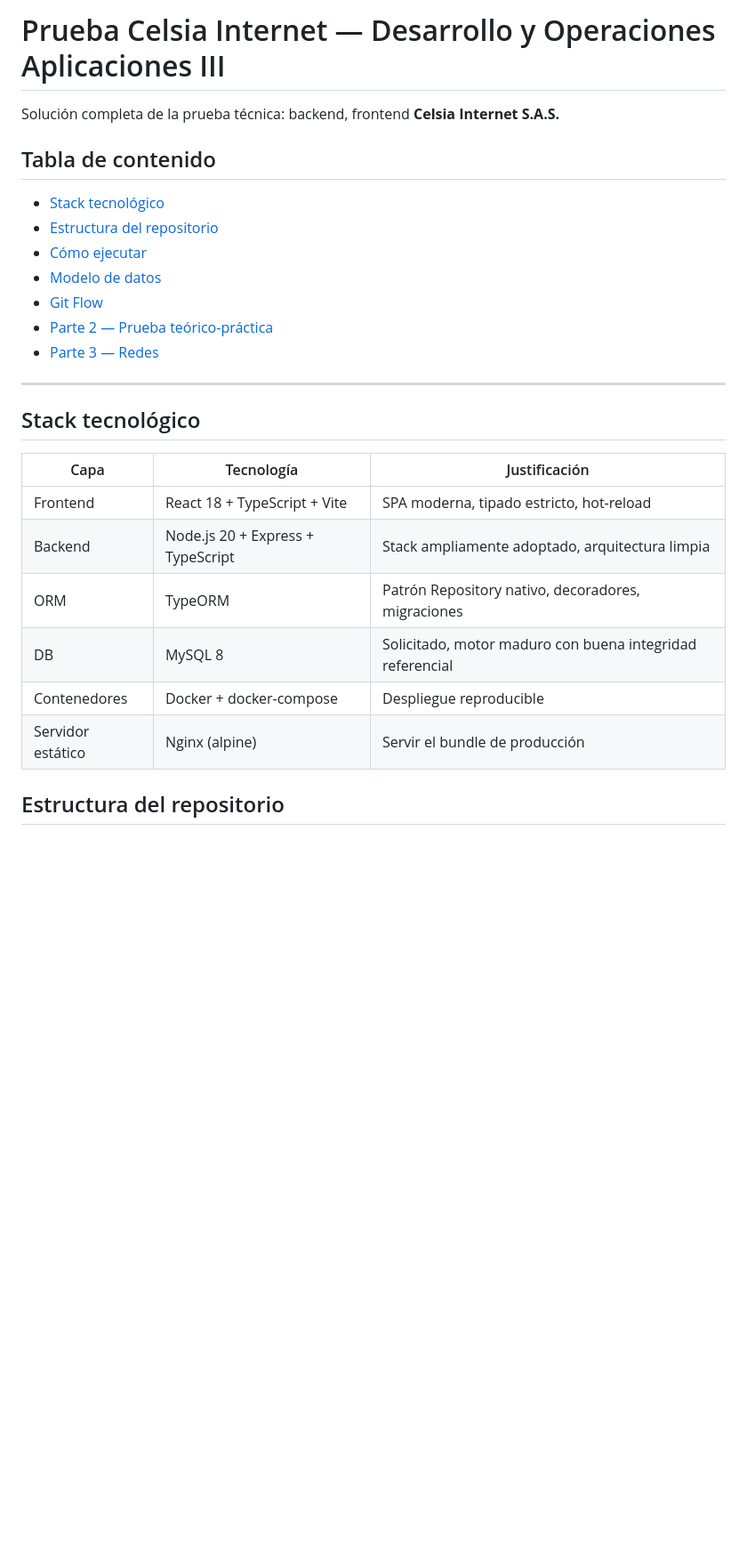
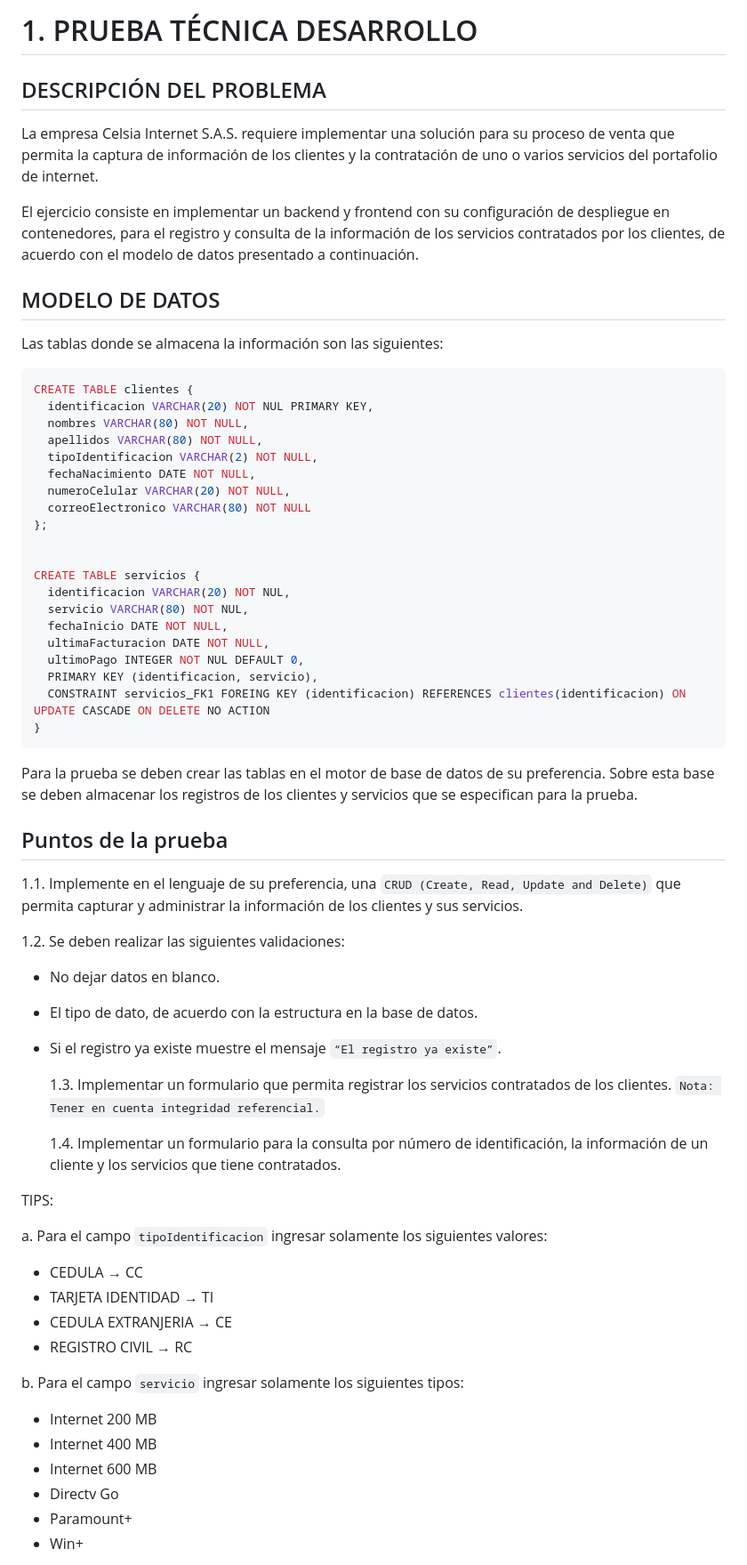
Before and after one commit to JohnAlex2023/prueba-celsia-internet, a Markdown page: README.md, the part around one of its changes. Shown at 89% size. Drawn GitHub-style; blank space fills up the shorter version.

````diff
--- a/README.md
+++ b/README.md
@@ -1,27 +1,68 @@
-# Prueba Celsia Internet — Desarrollo y Operaciones Aplicaciones III
-Solución completa de la prueba técnica: backend, frontend **Celsia Internet S.A.S.**
+# 1. PRUEBA TÉCNICA DESARROLLO
 
-## Tabla de contenido
+## DESCRIPCIÓN DEL PROBLEMA
 
-- [Stack tecnológico](#stack-tecnológico)
-- [Estructura del repositorio](#estructura-del-repositorio)
-- [Cómo ejecutar](#cómo-ejecutar)
-- [Modelo de datos](#modelo-de-datos)
-- [Git Flow](#git-flow)
-- [Parte 2 — Prueba teórico-práctica](#parte-2--prueba-teórico-práctica)
-- [Parte 3 — Redes](#parte-3--redes)
+La empresa Celsia Internet S.A.S. requiere implementar una solución para su proceso de venta que permita la captura de información de los clientes y la contratación de uno o varios servicios del portafolio de internet.
 
----
+El ejercicio consiste en implementar un backend y frontend con su configuración de despliegue en contenedores, para el registro y consulta de la información de los servicios contratados por los clientes, de acuerdo con el modelo de datos presentado a continuación.
+## MODELO DE DATOS
 
-## Stack tecnológico
+Las tablas donde se almacena la información son las siguientes:
 
-| Capa | Tecnología | Justificación |
-|---|---|---|
-| Frontend | React 18 + TypeScript + Vite | SPA moderna, tipado estricto, hot-reload |
-| Backend | Node.js 20 + Express + TypeScript | Stack ampliamente adoptado, arquitectura limpia |
-| ORM | TypeORM | Patrón Repository nativo, decoradores, migraciones |
-| DB | MySQL 8 | Solicitado, motor maduro con buena integridad referencial |
-| Contenedores | Docker + docker-compose | Despliegue reproducible |
-| Servidor estático | Nginx (alpine) | Servir el bundle de producción |
+```console
+CREATE TABLE clientes {
+  identificacion VARCHAR(20) NOT NUL PRIMARY KEY,
+  nombres VARCHAR(80) NOT NULL,
+  apellidos VARCHAR(80) NOT NULL,
+  tipoIdentificacion VARCHAR(2) NOT NULL,
+  fechaNacimiento DATE NOT NULL,
+  numeroCelular VARCHAR(20) NOT NULL,
+  correoElectronico VARCHAR(80) NOT NULL
+};
 
-## Estructura del repositorio
+
+CREATE TABLE servicios {
+  identificacion VARCHAR(20) NOT NUL,
+  servicio VARCHAR(80) NOT NUL,
+  fechaInicio DATE NOT NULL,
+  ultimaFacturacion DATE NOT NULL,
+  ultimoPago INTEGER NOT NUL DEFAULT 0,
+  PRIMARY KEY (identificacion, servicio),
+  CONSTRAINT servicios_FK1 FOREING KEY (identificacion) REFERENCES clientes(identificacion) ON UPDATE CASCADE ON DELETE NO ACTION
+}
+```
+
+Para la prueba se deben crear las tablas en el motor de base de datos de su preferencia. Sobre esta base se deben almacenar los registros de los clientes y servicios que se especifican para la prueba.
+
+## Puntos de la prueba
+
+1.1. Implemente en el lenguaje de su preferencia, una `CRUD (Create, Read, Update and Delete)` que permita capturar y administrar la información de los clientes y sus servicios.
+
+1.2. Se deben realizar las siguientes validaciones:
+
+- No dejar datos en blanco.
+- El tipo de dato, de acuerdo con la estructura en la base de datos.
+- Si el registro ya existe muestre el mensaje `“El registro ya existe”`.
+
+  1.3. Implementar un formulario que permita registrar los servicios contratados de los clientes. `Nota: Tener en cuenta integridad referencial.`
+
+  1.4. Implementar un formulario para la consulta por número de identificación, la información de un cliente y los servicios que tiene contratados.
+
+TIPS:
+
+a. Para el campo `tipoIdentificacion` ingresar solamente los siguientes valores:
+
+- CEDULA → CC
+- TARJETA IDENTIDAD → TI
+- CEDULA EXTRANJERIA → CE
+- REGISTRO CIVIL → RC
+
+b. Para el campo `servicio` ingresar solamente los siguientes tipos:
+
+- Internet 200 MB
+- Internet 400 MB
+- Internet 600 MB
+- Directv Go
+- Paramount+
+- Win+
+
````
Also changed, not shown: other parts of README.md (+83 -188 lines).
